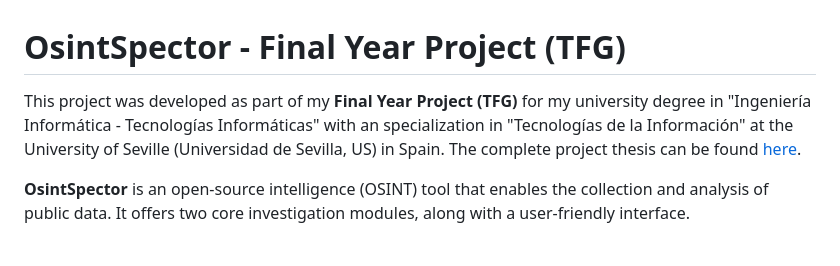
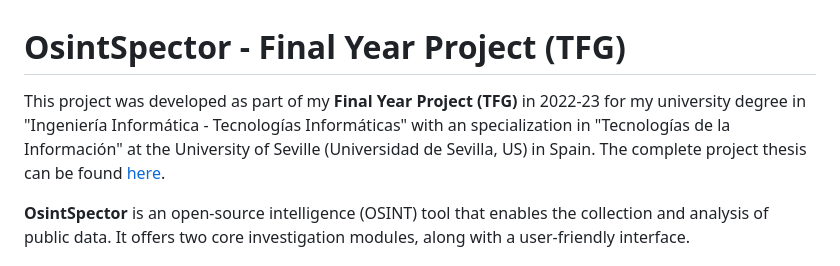
Before and after one commit to juanluidos/OsintSpector, a Markdown page: README.md, the part around the change. Drawn GitHub-style.

```diff
--- a/README.md
+++ b/README.md
@@ -1,6 +1,6 @@
 # OsintSpector - Final Year Project (TFG)
 
-This project was developed as part of my **Final Year Project (TFG)** for my university degree in "Ingeniería Informática - Tecnologías Informáticas" with an specialization in "Tecnologías de la Información" at the University of Seville (Universidad de Sevilla, US) in Spain. The complete project thesis can be found [here](./TFG_memoria.pdf).
+This project was developed as part of my **Final Year Project (TFG)** in 2022-23 for my university degree in "Ingeniería Informática - Tecnologías Informáticas" with an specialization in "Tecnologías de la Información" at the University of Seville (Universidad de Sevilla, US) in Spain. The complete project thesis can be found [here](./TFG_thesis.pdf).
 
 **OsintSpector** is an open-source intelligence (OSINT) tool that enables the collection and analysis of public data. It offers two core investigation modules, along with a user-friendly interface.
 
```
